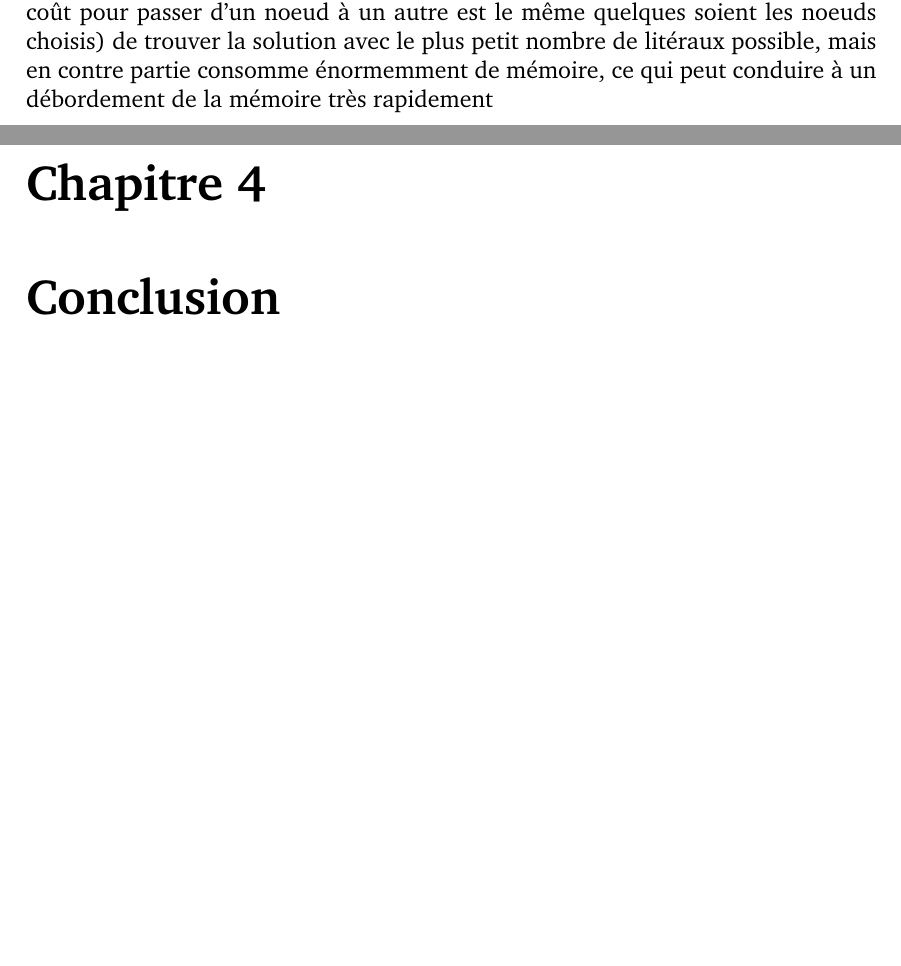
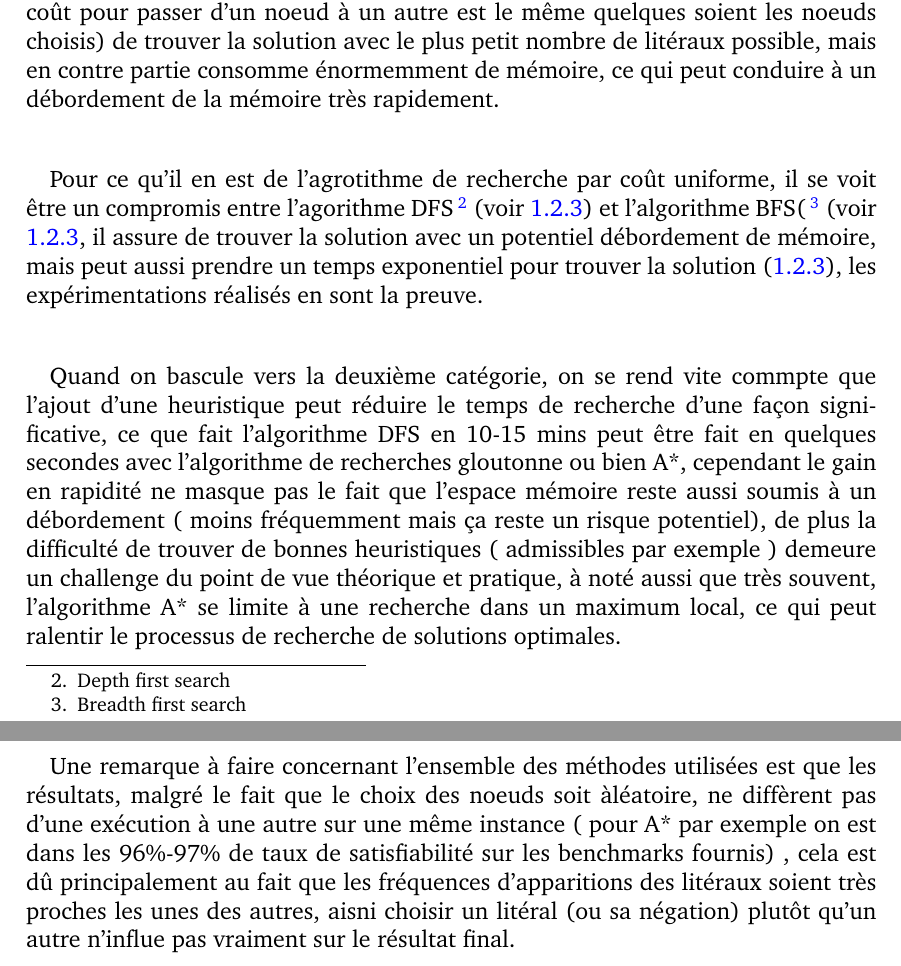
Before and after one commit to ressay/GenericGraphSearch, a LaTeX document (PART I/RapportPart1.tex, which reads PART I/chapter1.tex, PART I/chapter3.tex): two parts of pages 30 and 31 of 34 before the commit and two parts of pages 30 and 31 of 35 after it, joined at a grey line, cut so that both start at the same text, the shorter picture padded with empty space. The pictures show the PDF file PART I/RapportPart1.pdf that the author committed with the source.

Commit message:
ADDING : Conclusion of chapter 3 and general conclusion to Report

```diff
--- a/PART I/chapter1.tex
+++ b/PART I/chapter1.tex
@@ -13,23 +13,38 @@ Dans le domaine de l'informatique et de la logique, le problème de satisfiablit
 En cosidérant l'espace de recherche comme étant une arborescence, dont les noeuds sont les differents états du problème, nous pouvons classer les différentes stratégies de recherches en deux grandes catégories :
 \subsection{Stratégie de rercherche aveugle}
 \paragraph{}Cette catégories englobe les stratégies ou il est question de passer par toutes les solutions et les tester une à une, dans ce TP nous nous intéresserons plus particulièrement aux algortihmes/methodes suivant(es) :
-\subsubsection{Par prodonfeur d'abord (DFS)}
+\subsubsection{Par prodonfeur d'abord (DFS)}\label{DFSdef}
 \paragraph{}
 L'algorithme de parcours en profondeur d'abord consiste a visité un noeud de départ (souvent appelé \textbf{racine}), puis ensuite visite le premier sommet voisin(ou \textbf{successeur}) jusqu'à ce qu'une profondeur limite soit atteinte ou bien qu'il n'y ait plus de voisin à developper, une variante de cet algorithme utilise deux ensemble \textbf{Open} et \textbf{Closed} qui représentent réspectivement l'ensemble des noeuds du graphe qui n'ont pas encore étés developpés et ceux déjà développés, cet ajout permet à l'algorithme d'éviter de boucler indéfiniment sur un ensemble de noeuds.
-\subsubsection{En Largeur d'abord (BFS)}
+\begin{itemize}
+	\item Complexité temporelle : $O(2^{N})$
+	\item Complexité spatiale : $O(2m)$ avec $m$=nombre de litéraux
+\end{itemize}
+\subsubsection{En Largeur d'abord (BFS)}\label{BFSdef}
 \paragraph{}
 Cet algorithme diffère de son prédecesseur par le fait qu'il visite tous les voisins(\textbf{successeurs}) d'un noeud avant de passer au noeud suivant, ce qui revient à gérer l'ajout et la suppression de l'ensemble Open comme une file, donc en mode \textbf{FIFO} (En supposant bien sûr qu'on dispose des deux ensembles open et closed), cet approche permet de sauvegarder tous les noeuds précèdemment visité durant la recherche, ce qui peut causer un débordement de la mémoire lors de l'exécution sur machine(Ce point sera rediscuté dans \ref{BreadthIssue} page \pageref{BreadthIssue} et \ref{BreadthIssueExperience} page \pageref{BreadthIssueExperience} et \ref{BreadthIssueCompare} page \pageref{BreadthIssueCompare})
 
-\subsubsection{Par coût uniforme}
+\begin{itemize}
+	\item Complexité temporelle : $O(2^{N})$
+	\item Complexité spatiale : $O(2^N)$ avec $N$=nombre de litéraux
+\end{itemize}
+\subsubsection{Par coût uniforme}\label{DijkstraDef}
 \paragraph{}
 Le principe est simple, au fur et à mesur que l'algorithme avance et développe des noeuds, il garde en mémoire le coût\footnote[1]{Fonction retournant le cout pour passer du noeud de départ(la racine) au noeud courant}, le noeud qui sera ensuite choisi sera celui dont le coût accumulé est le plus bas, assurant ainsi de toujours choisir le chemin le plus optimal, si le coût pour passer d'un noeud à n'importe quel autre de ses voisins est le même quelque soit le neoud, l'algorithme est alors équivalent à celui de la recherche en largeur d'abord
-
+\begin{itemize}
+	\item Complexité temporelle : $O(2^{N})$
+	\item Complexité spatiale : $O(2^N)$ avec $N$=nombre de litéraux
+\end{itemize}
 \subsection{Stratégie de rercherche guidée}
 Cette catégorie englobe quant à elle les stratégies ou il est question de parcourir une plus petite partie de l'espace de recherche dans l'espoir de trouver la solution optimal en un temps plus réduit, les algortihmes sont les suivants :
-\subsubsection{Recherche gloutonne (Greedy algorithm)}
+\subsubsection{Recherche gloutonne (Greedy algorithm)}\label{GreedyDef}
 \paragraph{}
 Cet algorithme est basé sur la notion d'heuristique\footnote[1]{Une fonction d'éstimation de la distance séparant le noeud courant au but }, au lieu de parcourir de façon "naïve" l'ensemble des noeuds dans l'espace de recherche, il choisit a chaque itérration sur l'ensemble \textbf{open} le noeud le plus \textbf{prometteur} en terme de distance par rapport au but recherché.
-\subsubsection{Algorithme A*}
+\begin{itemize}
+	\item Complexité temporelle : $O(2^{N})$
+	\item Complexité spatiale : $O(2^N)$ avec $N$=nombre de litéraux
+\end{itemize}
+\subsubsection{Algorithme A*}\label{AstarDef}
 \paragraph{}
 Contrairement aux précedents algorithmes de recherche qui effectuaient une recherche de façon "naîve", l'algorithme \textbf{A* }propose une vision un peu nouvelle, il utilise la notion de coût et celle d'heuristique, la fonction d'évaluation $f$ est donc définie comme étant la somme de deux fonctions $g$ et $h$ ou : \\
 	\begin{itemize}
@@ -37,3 +52,7 @@ Contrairement aux précedents algorithmes de recherche qui effectuaient une rech
 		\item $h$ est la fonction  qui estime le cout d'un noeud $n$ vers le but
 	\end{itemize}
 Le principe de l'algorithme est donc de prendre le noeud dans \textbf{open} qui possède la valeur minimal de $f$, assurant ainsi de trouver le chemin optimal \textbf{ssi.} l'heuristique $h$ choisie est admissible\footnote[2]{Ne surestime jamais le coût réel pour atteindre le but, elle est \textbf{optimiste}}
+\begin{itemize}
+	\item Complexité temporelle : $O(2^{N})$
+	\item Complexité spatiale : $O(2^N)$ avec $N$=nombre de litéraux
+\end{itemize}
--- a/PART I/chapter3.tex
+++ b/PART I/chapter3.tex
@@ -420,4 +420,10 @@ Pour conclure ce chapitre, nous allons mainetant comparer 	les différentes mét
 	\item \textbf{Taux de satisfiabilité}
 \end{itemize}
 \paragraph{}
-Nous avons remarqué à travers les nombreux tests que les deux catégories de stratégies de recherche avaient des forces et des lacunes, pour citer des exemples, la recherche par profondeur d'abord et en largeur d'abord de part sa simplicité, sont de bonnes stratégies de recherche, mais dont les limites sont vites atteintes, la première est certe peu gourmande en espace mémoire, mais ne trouve pas la solution en un temps assez rapide, la deuxième quant à elle nous garantie (si le coût pour passer d'un noeud à un autre est le même quelques soient les noeuds choisis) de trouver la solution avec le plus petit nombre de litéraux possible, mais en contre partie consomme énormemment de mémoire, ce qui peut conduire à un débordement de la mémoire très rapidement\label{BreadthIssueCompare}
+Nous avons remarqué à travers les nombreux tests que les deux catégories de stratégies de recherche avaient des forces et des lacunes, pour citer des exemples, la recherche par profondeur d'abord et en largeur d'abord de part sa simplicité, sont de bonnes stratégies de recherche, mais dont les limites sont vites atteintes, la première est certe peu gourmande en espace mémoire, mais ne trouve pas la solution en un temps assez rapide, la deuxième quant à elle nous garantie (si le coût pour passer d'un noeud à un autre est le même quelques soient les noeuds choisis) de trouver la solution avec le plus petit nombre de litéraux possible, mais en contre partie consomme énormemment de mémoire, ce qui peut conduire à un débordement de la mémoire très rapidement\label{BreadthIssueCompare}.
+\paragraph{}
+Pour ce qu'il en est de l'agrotithme de recherche par coût uniforme, il se voit être un compromis entre l'agorithme DFS\footnote{Depth first search} (voir \ref{DFSdef}) et l'algorithme BFS(\footnote{Breadth first search} (voir \ref{BFSdef}, il assure de trouver la solution avec un potentiel débordement de mémoire, mais peut aussi prendre un temps exponentiel pour trouver la solution (\ref{DijkstraDef}), les expérimentations réalisés en sont la preuve.
+\paragraph{}
+Quand on bascule vers la deuxième catégorie, on se rend vite commpte que l'ajout d'une heuristique peut réduire le temps de recherche d'une façon significative, ce que fait l'algorithme DFS en 10-15 mins peut être fait en quelques secondes avec l'algorithme de recherches gloutonne ou bien A*, cependant le gain en rapidité ne masque pas le fait que l'espace mémoire reste aussi soumis à un débordement ( moins fréquemment mais ça reste un risque potentiel), de plus la difficulté de trouver de bonnes heuristiques ( admissibles par exemple ) demeure un challenge du point de vue théorique et pratique, à noté aussi que très souvent, l'algorithme A* se limite à une recherche dans un maximum local, ce qui peut ralentir le processus de recherche de solutions optimales.
+\paragraph{}
+Une remarque à faire concernant l'ensemble des méthodes utilisées est que les résultats, malgré le fait que le choix des noeuds soit àléatoire, ne diffèrent pas d'une exécution à une autre sur une même instance ( pour A* par exemple on est dans les 96\%-97\% de taux de satisfiabilité sur les benchmarks fournis) , cela est dû principalement au fait que les fréquences d'apparitions des litéraux soient très proches les unes des autres, aisni choisir un litéral (ou sa négation) plutôt qu'un autre n'influe pas vraiment sur le résultat final.
```
Also changed, not shown: PART I/chapter4.tex (+3 -1 lines), PART I/RapportPart1.pdf, 7 other files.
